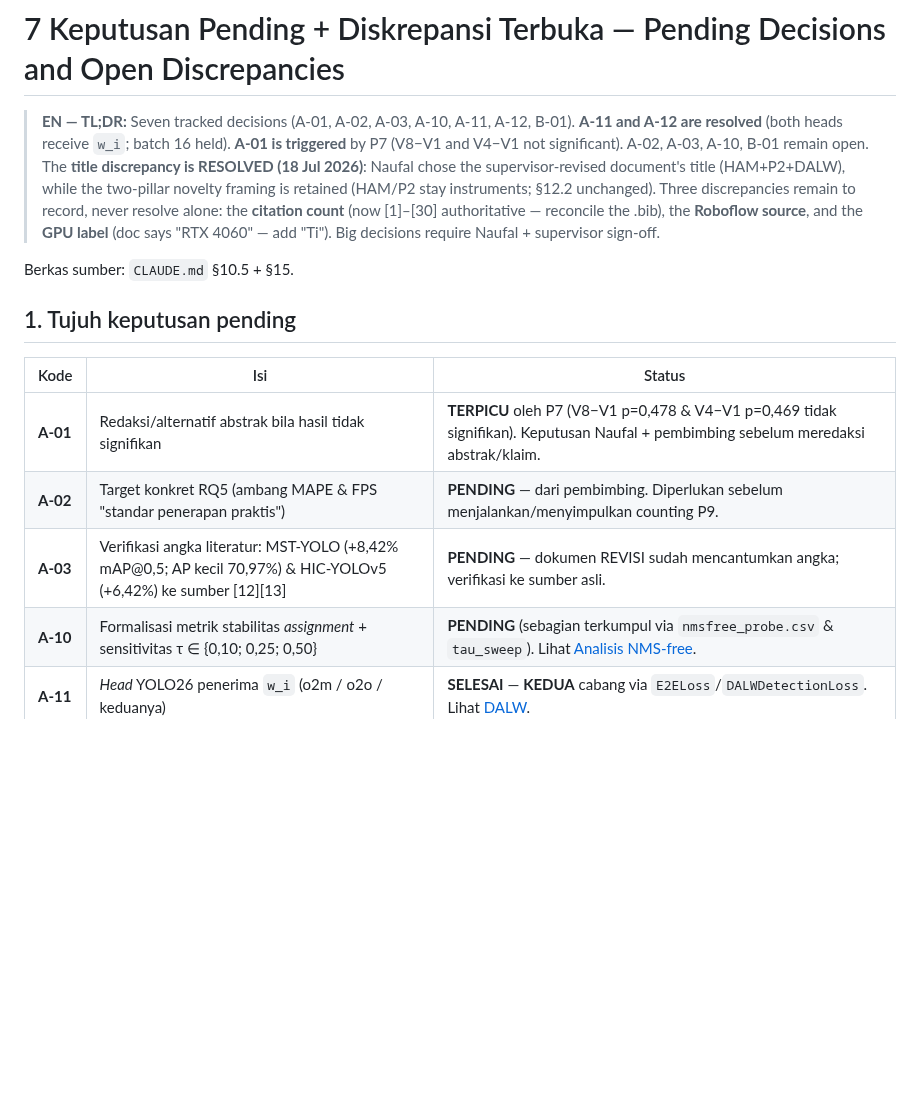
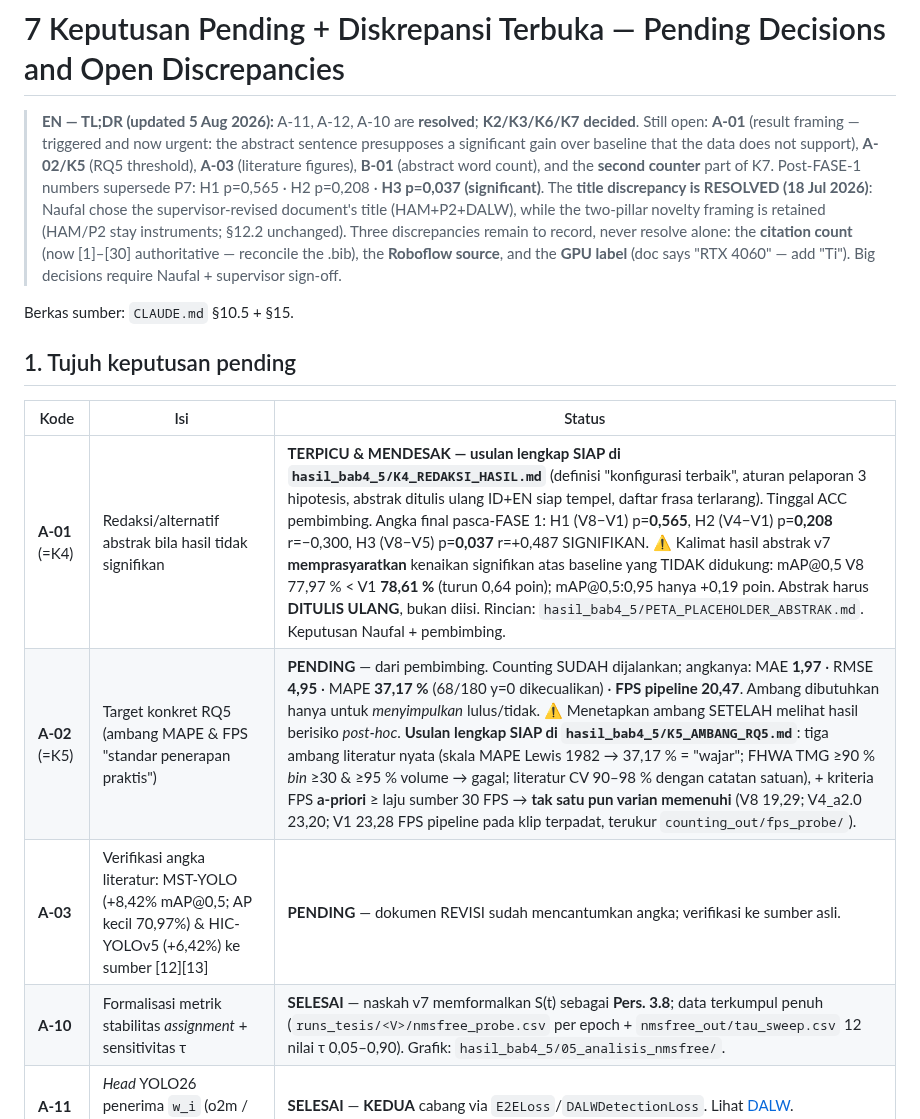
Before and after one commit to victoriavals/density-aware-yolo26-vehicle-counting, a Markdown page: .agents/status/pending-decisions.md, the part around one of its changes. Rendered like a GitHub page; blank space fills up the shorter version.

```diff
--- a/.agents/status/pending-decisions.md
+++ b/.agents/status/pending-decisions.md
@@ -1,6 +1,6 @@
 # 7 Keputusan Pending + Diskrepansi Terbuka — Pending Decisions and Open Discrepancies
 
-> **EN — TL;DR:** Seven tracked decisions (A-01, A-02, A-03, A-10, A-11, A-12, B-01). **A-11 and A-12 are resolved** (both heads receive `w_i`; batch 16 held). **A-01 is triggered** by P7 (V8−V1 and V4−V1 not significant). A-02, A-03, A-10, B-01 remain open. The **title discrepancy is RESOLVED (18 Jul 2026)**: Naufal chose the supervisor-revised document's title (HAM+P2+DALW), while the two-pillar novelty framing is retained (HAM/P2 stay instruments; §12.2 unchanged). Three discrepancies remain to record, never resolve alone: the **citation count** (now [1]–[30] authoritative — reconcile the .bib), the **Roboflow source**, and the **GPU label** (doc says "RTX 4060" — add "Ti"). Big decisions require Naufal + supervisor sign-off.
+> **EN — TL;DR (updated 5 Aug 2026):** A-11, A-12, A-10 are **resolved**; **K2/K3/K6/K7 decided**. Still open: **A-01** (result framing — triggered and now urgent: the abstract sentence presupposes a significant gain over baseline that the data does not support), **A-02/K5** (RQ5 threshold), **A-03** (literature figures), **B-01** (abstract word count), and the **second counter** part of K7. Post-FASE-1 numbers supersede P7: H1 p=0,565 · H2 p=0,208 · **H3 p=0,037 (significant)**. The **title discrepancy is RESOLVED (18 Jul 2026)**: Naufal chose the supervisor-revised document's title (HAM+P2+DALW), while the two-pillar novelty framing is retained (HAM/P2 stay instruments; §12.2 unchanged). Three discrepancies remain to record, never resolve alone: the **citation count** (now [1]–[30] authoritative — reconcile the .bib), the **Roboflow source**, and the **GPU label** (doc says "RTX 4060" — add "Ti"). Big decisions require Naufal + supervisor sign-off.
 
 Berkas sumber: `CLAUDE.md` §10.5 + §15.
 
@@ -8,9 +8,9 @@ Berkas sumber: `CLAUDE.md` §10.5 + §15.
 
 | Kode | Isi | Status |
 |---|---|---|
-| **A-01** | Redaksi/alternatif abstrak bila hasil tidak signifikan | **TERPICU** oleh P7 (V8−V1 p=0,478 & V4−V1 p=0,469 tidak signifikan). Keputusan Naufal + pembimbing sebelum meredaksi abstrak/klaim. |
-| **A-02** | Target konkret RQ5 (ambang MAPE & FPS "standar penerapan praktis") | **PENDING** — dari pembimbing. Diperlukan sebelum menjalankan/menyimpulkan counting P9. |
+| **A-01** (=K4) | Redaksi/alternatif abstrak bila hasil tidak signifikan | **TERPICU & MENDESAK — usulan lengkap SIAP di `hasil_bab4_5/K4_REDAKSI_HASIL.md`** (definisi "konfigurasi terbaik", aturan pelaporan 3 hipotesis, abstrak ditulis ulang ID+EN siap tempel, daftar frasa terlarang). Tinggal ACC pembimbing. Angka final pasca-FASE 1: H1 (V8−V1) p=**0,565**, H2 (V4−V1) p=**0,208** r=−0,300, H3 (V8−V5) p=**0,037** r=+0,487 SIGNIFIKAN. ⚠️ Kalimat hasil abstrak v7 **memprasyaratkan** kenaikan signifikan atas baseline yang TIDAK didukung: mAP@0,5 V8 77,97 % < V1 **78,61 %** (turun 0,64 poin); mAP@0,5:0,95 hanya +0,19 poin. Abstrak harus **DITULIS ULANG**, bukan diisi. Rincian: `hasil_bab4_5/PETA_PLACEHOLDER_ABSTRAK.md`. Keputusan Naufal + pembimbing. |
+| **A-02** (=K5) | Target konkret RQ5 (ambang MAPE & FPS "standar penerapan praktis") | **PENDING** — dari pembimbing. Counting SUDAH dijalankan; angkanya: MAE **1,97** · RMSE **4,95** · MAPE **37,17 %** (68/180 y=0 dikecualikan) · **FPS pipeline 20,47**. Ambang dibutuhkan hanya untuk *menyimpulkan* lulus/tidak. ⚠️ Menetapkan ambang SETELAH melihat hasil berisiko *post-hoc*. **Usulan lengkap SIAP di `hasil_bab4_5/K5_AMBANG_RQ5.md`**: tiga ambang literatur nyata (skala MAPE Lewis 1982 → 37,17 % = "wajar"; FHWA TMG ≥90 % *bin* ≥30 & ≥95 % volume → gagal; literatur CV 90–98 % dengan catatan satuan), + kriteria FPS **a-priori** ≥ laju sumber 30 FPS → **tak satu pun varian memenuhi** (V8 19,29; V4_a2.0 23,20; V1 23,28 FPS pipeline pada klip terpadat, terukur `counting_out/fps_probe/`). |
 | **A-03** | Verifikasi angka literatur: MST-YOLO (+8,42% mAP@0,5; AP kecil 70,97%) & HIC-YOLOv5 (+6,42%) ke sumber [12][13] | **PENDING** — dokumen REVISI sudah mencantumkan angka; verifikasi ke sumber asli. |
-| **A-10** | Formalisasi metrik stabilitas *assignment* + sensitivitas τ ∈ {0,10; 0,25; 0,50} | **PENDING** (sebagian terkumpul via `nmsfree_probe.csv` & `tau_sweep`). Lihat [Analisis NMS-free](../knowledge/nmsfree-analysis.md). |
+| **A-10** | Formalisasi metrik stabilitas *assignment* + sensitivitas τ | **SELESAI** — naskah v7 memformalkan S(t) sebagai **Pers. 3.8**; data terkumpul penuh (`runs_tesis/<V>/nmsfree_probe.csv` per epoch + `nmsfree_out/tau_sweep.csv` 12 nilai τ 0,05–0,90). Grafik: `hasil_bab4_5/05_analisis_nmsfree/`. |
 | **A-11** | *Head* YOLO26 penerima `w_i` (o2m / o2o / keduanya) | **SELESAI** — **KEDUA** cabang via `E2ELoss`/`DALWDetectionLoss`. Lihat [DALW](../knowledge/dalw.md). |
 | **A-12** | Strategi komputasi 8 varian di GPU 8GB (early-stopping + checkpoint-resume + fallback batch) | **SELESAI** — batch 16 bertahan penuh (0 OOM); fallback batch-8 tak terpicu; *early stopping* patience 50; resume via `--variant Vx --resume`. |
```
Also changed, not shown: other parts of .agents/status/pending-decisions.md (+13 -1 lines).
